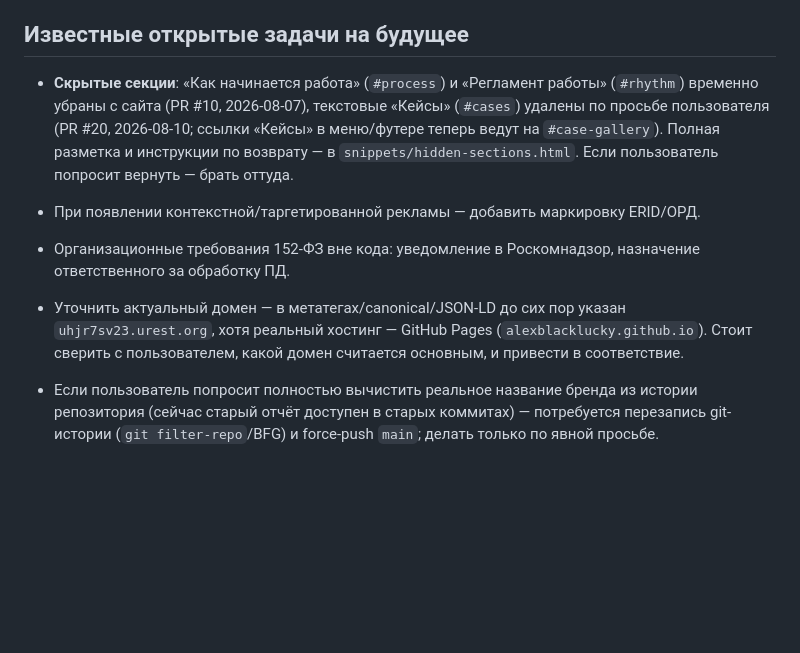
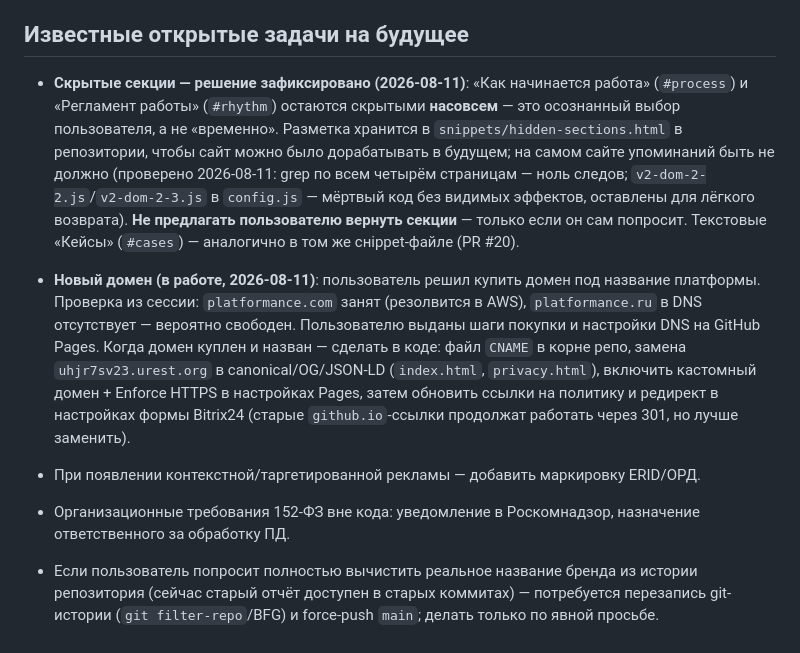
Before and after one commit to alexblacklucky/PLATFORMANCE, a Markdown page: CLAUDE.md, the part around the change. GitHub-like rendering; blank space fills up the shorter version.

```diff
--- a/CLAUDE.md
+++ b/CLAUDE.md
@@ -88,9 +88,9 @@
 
 ## Известные открытые задачи на будущее
 
-- **Скрытые секции**: «Как начинается работа» (`#process`) и «Регламент работы» (`#rhythm`) временно убраны с сайта (PR #10, 2026-08-07), текстовые «Кейсы» (`#cases`) удалены по просьбе пользователя (PR #20, 2026-08-10; ссылки «Кейсы» в меню/футере теперь ведут на `#case-gallery`). Полная разметка и инструкции по возврату — в `snippets/hidden-sections.html`. Если пользователь попросит вернуть — брать оттуда.
+- **Скрытые секции — решение зафиксировано (2026-08-11)**: «Как начинается работа» (`#process`) и «Регламент работы» (`#rhythm`) остаются скрытыми **насовсем** — это осознанный выбор пользователя, а не «временно». Разметка хранится в `snippets/hidden-sections.html` в репозитории, чтобы сайт можно было дорабатывать в будущем; на самом сайте упоминаний быть не должно (проверено 2026-08-11: grep по всем четырём страницам — ноль следов; `v2-dom-2-2.js`/`v2-dom-2-3.js` в `config.js` — мёртвый код без видимых эффектов, оставлены для лёгкого возврата). **Не предлагать пользователю вернуть секции** — только если он сам попросит. Текстовые «Кейсы» (`#cases`) — аналогично в том же снippet-файле (PR #20).
 
+- **Новый домен (в работе, 2026-08-11)**: пользователь решил купить домен под название платформы. Проверка из сессии: `platformance.com` занят (резолвится в AWS), `platformance.ru` в DNS отсутствует — вероятно свободен. Пользователю выданы шаги покупки и настройки DNS на GitHub Pages. Когда домен куплен и назван — сделать в коде: файл `CNAME` в корне репо, замена `uhjr7sv23.urest.org` в canonical/OG/JSON-LD (`index.html`, `privacy.html`), включить кастомный домен + Enforce HTTPS в настройках Pages, затем обновить ссылки на политику и редирект в настройках формы Bitrix24 (старые `github.io`-ссылки продолжат работать через 301, но лучше заменить).
 - При появлении контекстной/таргетированной рекламы — добавить маркировку ERID/ОРД.
 - Организационные требования 152-ФЗ вне кода: уведомление в Роскомнадзор, назначение ответственного за обработку ПД.
-- Уточнить актуальный домен — в метатегах/canonical/JSON-LD до сих пор указан `uhjr7sv23.urest.org`, хотя реальный хостинг — GitHub Pages (`alexblacklucky.github.io`). Стоит сверить с пользователем, какой домен считается основным, и привести в соответствие.
 - Если пользователь попросит полностью вычистить реальное название бренда из истории репозитория (сейчас старый отчёт доступен в старых коммитах) — потребуется перезапись git-истории (`git filter-repo`/BFG) и force-push `main`; делать только по явной просьбе.
```
Also changed, not shown: CHANGELOG.md (+4 -0 lines).
